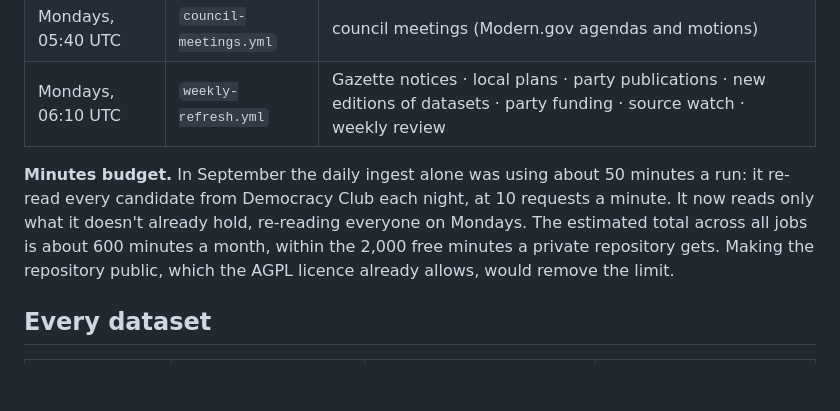
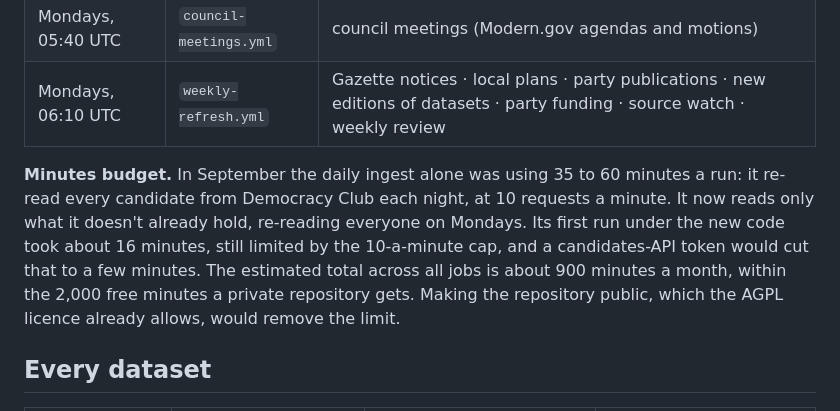
Before and after one commit to highlyvisual/voter-app, a Markdown page: docs/data-freshness.md, the part around the change. GitHub-like rendering; blank space fills up the shorter version.

Commit message:
Data freshness: measured run times
Co-Authored-By: Claude Opus 5.5 <noreply@anthropic.com>
Claude-Session: https://claude.ai/code/session_01MG5gRRLvqDcWYEWD6oYxaq

```diff
--- a/docs/data-freshness.md
+++ b/docs/data-freshness.md
@@ -12,7 +12,7 @@ Every job records each run in `job_runs`. `/status` shows the latest run of each
 | Mondays, 05:40 UTC | `council-meetings.yml` | council meetings (Modern.gov agendas and motions) |
 | Mondays, 06:10 UTC | `weekly-refresh.yml` | Gazette notices · local plans · party publications · new editions of datasets · party funding · source watch · weekly review |
 
-**Minutes budget.** In September the daily ingest alone was using about 50 minutes a run: it re-read every candidate from Democracy Club each night, at 10 requests a minute. It now reads only what it doesn't already hold, re-reading everyone on Mondays. The estimated total across all jobs is about 600 minutes a month, within the 2,000 free minutes a private repository gets. Making the repository public, which the AGPL licence already allows, would remove the limit.
+**Minutes budget.** In September the daily ingest alone was using 35 to 60 minutes a run: it re-read every candidate from Democracy Club each night, at 10 requests a minute. It now reads only what it doesn't already hold, re-reading everyone on Mondays. Its first run under the new code took about 16 minutes, still limited by the 10-a-minute cap, and a candidates-API token would cut that to a few minutes. The estimated total across all jobs is about 900 minutes a month, within the 2,000 free minutes a private repository gets. Making the repository public, which the AGPL licence already allows, would remove the limit.
 
 ## Every dataset
 
```
Also changed, not shown: CHANGELOG.md (+1 -1 lines).
